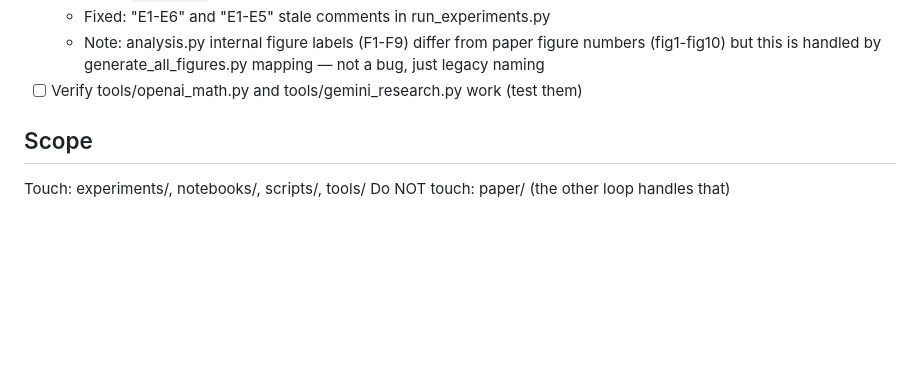
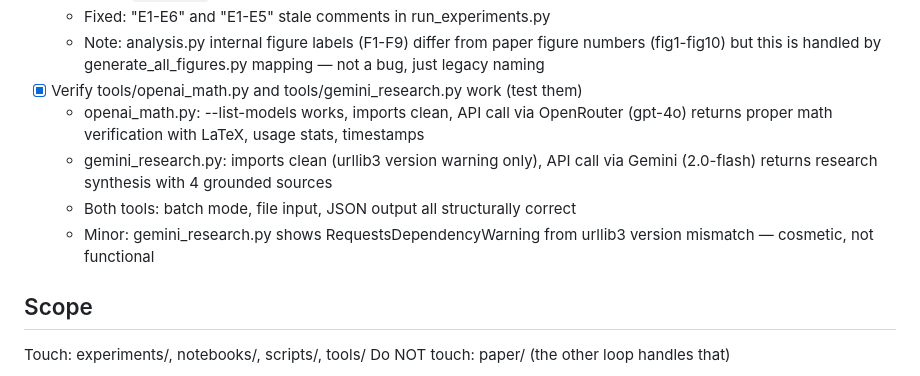
Before and after one commit to qsimeon/sparse_matrix_recovery, a Markdown page: RALPH_code.md, the part around the change. Drawn GitHub-style; blank space fills up the shorter version.

Commit message:
code: verify tools/openai_math.py and tools/gemini_research.py work end-to-end

```diff
--- a/RALPH_code.md
+++ b/RALPH_code.md
@@ -36,7 +36,11 @@ Deep line-by-line review of ALL code. Verify correctness, completeness, clarity.
   - Fixed: `import os` unused in run_experiments.py
   - Fixed: "E1-E6" and "E1-E5" stale comments in run_experiments.py
   - Note: analysis.py internal figure labels (F1-F9) differ from paper figure numbers (fig1-fig10) but this is handled by generate_all_figures.py mapping — not a bug, just legacy naming
-- [ ] Verify tools/openai_math.py and tools/gemini_research.py work (test them)
+- [x] Verify tools/openai_math.py and tools/gemini_research.py work (test them)
+  - openai_math.py: --list-models works, imports clean, API call via OpenRouter (gpt-4o) returns proper math verification with LaTeX, usage stats, timestamps
+  - gemini_research.py: imports clean (urllib3 version warning only), API call via Gemini (2.0-flash) returns research synthesis with 4 grounded sources
+  - Both tools: batch mode, file input, JSON output all structurally correct
+  - Minor: gemini_research.py shows RequestsDependencyWarning from urllib3 version mismatch — cosmetic, not functional
 
 ## Scope
 Touch: experiments/, notebooks/, scripts/, tools/
```
